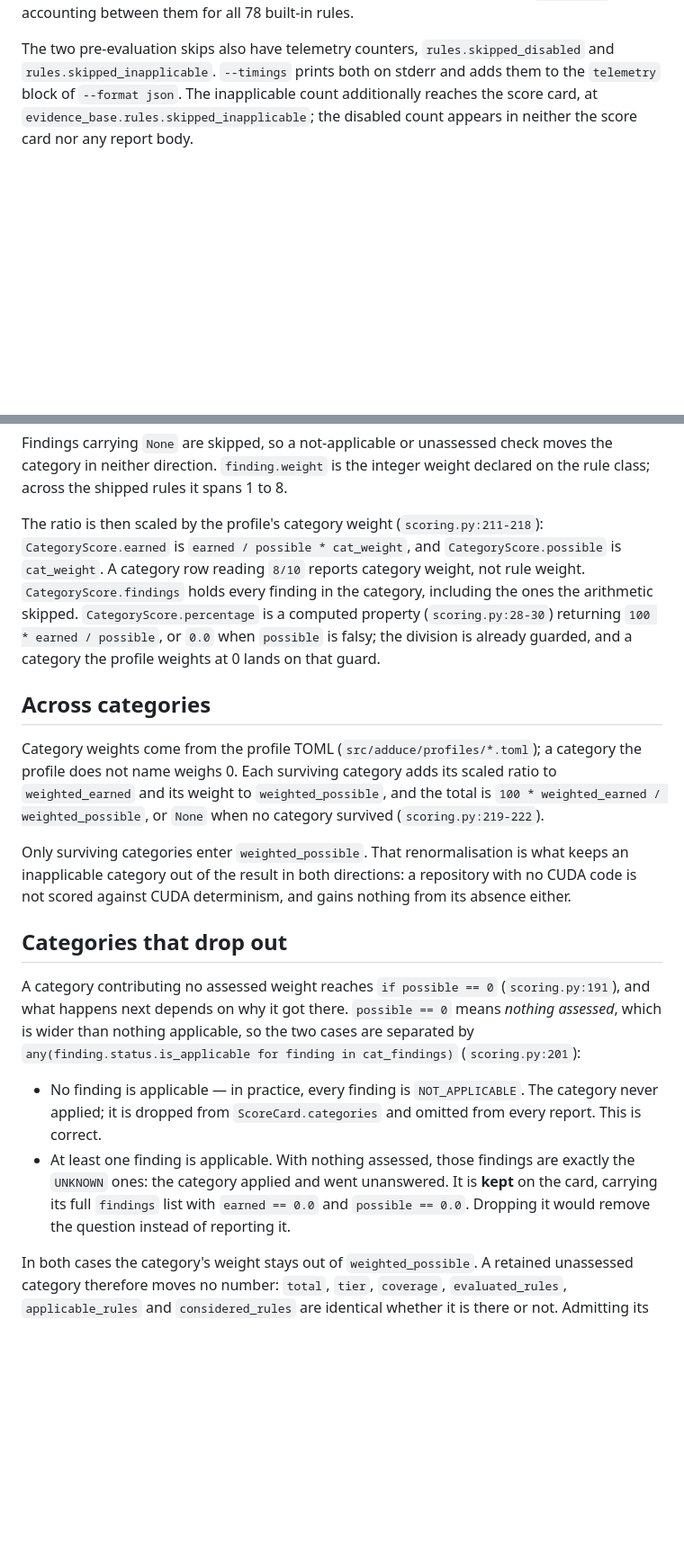
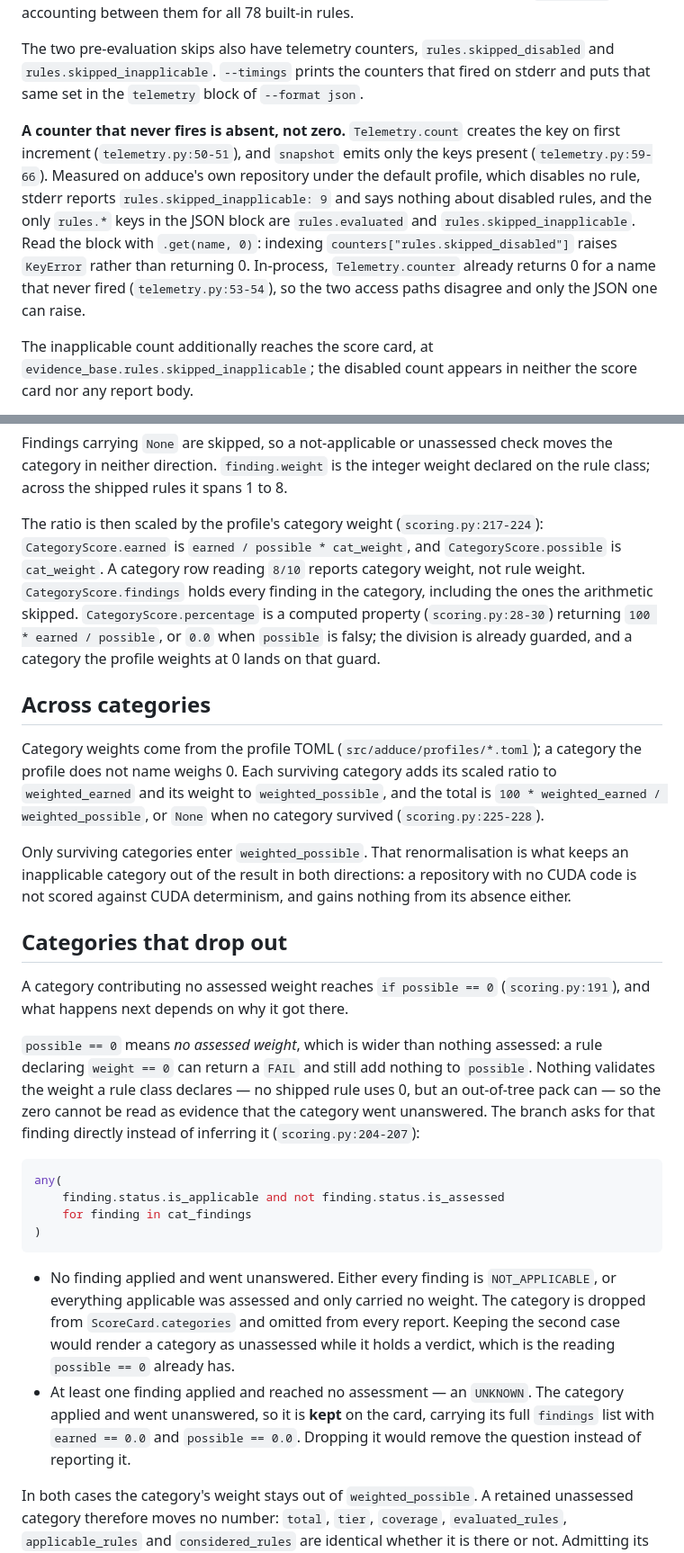
Before and after one commit to QHarshil/adduce, a Markdown page: docs/scoring.md, 2 parts joined by grey strips. Shown at 90% size. GitHub-like rendering; blank space fills up the shorter version.

````diff
--- a/docs/scoring.md
+++ b/docs/scoring.md
@@ -76,8 +77,22 @@ between them for all 78 built-in rules.
 
 The two pre-evaluation skips also have telemetry counters,
 `rules.skipped_disabled` and `rules.skipped_inapplicable`. `--timings` prints
-both on stderr and adds them to the `telemetry` block of `--format json`. The
-inapplicable count additionally reaches the score card, at
+the counters that fired on stderr and puts that same set in the `telemetry`
+block of `--format json`.
+
+**A counter that never fires is absent, not zero.** `Telemetry.count` creates
+the key on first increment (`telemetry.py:50-51`), and `snapshot` emits only the
+keys present (`telemetry.py:59-66`). Measured on adduce's own repository under
+the default profile, which disables no rule, stderr reports
+`rules.skipped_inapplicable: 9` and says nothing about disabled rules, and the
+only `rules.*` keys in the JSON block are `rules.evaluated` and
+`rules.skipped_inapplicable`. Read the block with `.get(name, 0)`: indexing
+`counters["rules.skipped_disabled"]` raises `KeyError` rather than returning 0.
+In-process, `Telemetry.counter` already returns 0 for a name that never fired
+(`telemetry.py:53-54`), so the two access paths disagree and only the JSON one
+can raise.
+
+The inapplicable count additionally reaches the score card, at
 `evidence_base.rules.skipped_inapplicable`; the disabled count appears in
 neither the score card nor any report body.
 
@@ -105,7 +120,7 @@ moves the category in neither direction. `finding.weight` is the integer weight
 declared on the rule class; across the shipped rules it spans 1 to 8.
 
 The ratio is then scaled by the profile's category weight
-(`scoring.py:211-218`): `CategoryScore.earned` is `earned / possible *
+(`scoring.py:217-224`): `CategoryScore.earned` is `earned / possible *
 cat_weight`, and `CategoryScore.possible` is `cat_weight`. A category row
 reading `8/10` reports category weight, not rule weight.
 `CategoryScore.findings` holds every finding in the category, including the ones
@@ -120,7 +135,7 @@ Category weights come from the profile TOML (`src/adduce/profiles/*.toml`); a
 category the profile does not name weighs 0. Each surviving category adds its
 scaled ratio to `weighted_earned` and its weight to `weighted_possible`, and the
 total is `100 * weighted_earned / weighted_possible`, or `None` when no category
-survived (`scoring.py:219-222`).
+survived (`scoring.py:225-228`).
 
 Only surviving categories enter `weighted_possible`. That renormalisation is
 what keeps an inapplicable category out of the result in both directions: a
@@ -131,19 +146,30 @@ nothing from its absence either.
 
 A category contributing no assessed weight reaches `if possible == 0`
 (`scoring.py:191`), and what happens next depends on why it got there.
-`possible == 0` means *nothing assessed*, which is wider than nothing
-applicable, so the two cases are separated by
-`any(finding.status.is_applicable for finding in cat_findings)`
-(`scoring.py:201`):
 
-- No finding is applicable — in practice, every finding is `NOT_APPLICABLE`. The
-  category never applied; it is dropped from `ScoreCard.categories` and omitted
-  from every report. This is correct.
-- At least one finding is applicable. With nothing assessed, those findings are
-  exactly the `UNKNOWN` ones: the category applied and went unanswered. It is
-  **kept** on the card, carrying its full `findings` list with `earned == 0.0`
-  and `possible == 0.0`. Dropping it would remove the question instead of
-  reporting it.
+`possible == 0` means *no assessed weight*, which is wider than nothing
+assessed: a rule declaring `weight == 0` can return a `FAIL` and still add
+nothing to `possible`. Nothing validates the weight a rule class declares — no
+shipped rule uses 0, but an out-of-tree pack can — so the zero cannot be read as
+evidence that the category went unanswered. The branch asks for that finding
+directly instead of inferring it (`scoring.py:204-207`):
+
+```python
+any(
+    finding.status.is_applicable and not finding.status.is_assessed
+    for finding in cat_findings
+)
+```
+
+- No finding applied and went unanswered. Either every finding is
+  `NOT_APPLICABLE`, or everything applicable was assessed and only carried no
+  weight. The category is dropped from `ScoreCard.categories` and omitted from
+  every report. Keeping the second case would render a category as unassessed
+  while it holds a verdict, which is the reading `possible == 0` already has.
+- At least one finding applied and reached no assessment — an `UNKNOWN`. The
+  category applied and went unanswered, so it is **kept** on the card, carrying
+  its full `findings` list with `earned == 0.0` and `possible == 0.0`. Dropping
+  it would remove the question instead of reporting it.
 
 In both cases the category's weight stays out of `weighted_possible`. A retained
 unassessed category therefore moves no number: `total`, `tier`, `coverage`,
````
Also changed, not shown: other parts of docs/scoring.md (+32 -5 lines), CHANGELOG.md (+8 -3 lines), docs/cli-reference.md (+21 -14 lines).
